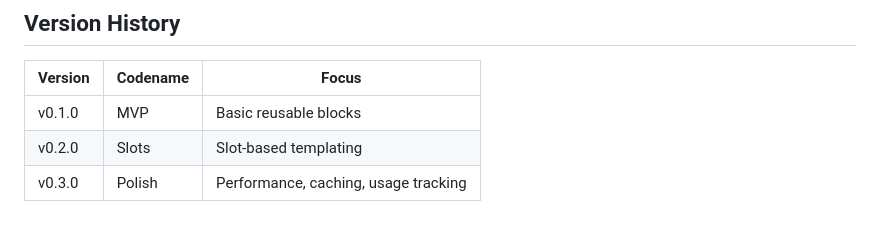
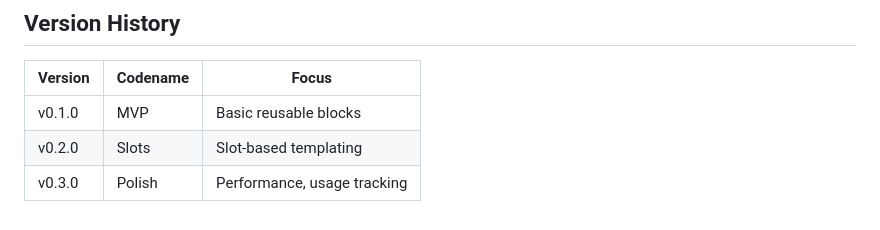
Before and after one commit to kkm-horikawa/wagtail-reusable-blocks, a Markdown page: docs/GLOSSARY.md, the part around the change. Drawn GitHub-style.

```diff
--- a/docs/GLOSSARY.md
+++ b/docs/GLOSSARY.md
@@ -192,4 +192,4 @@ Detected and prevented at save time with clear error message.
 |---------|----------|-------|
 | v0.1.0 | MVP | Basic reusable blocks |
 | v0.2.0 | Slots | Slot-based templating |
-| v0.3.0 | Polish | Performance, caching, usage tracking |
+| v0.3.0 | Polish | Performance, usage tracking |
```
Also changed, not shown: CONTRIBUTING.md (+4 -4 lines).
